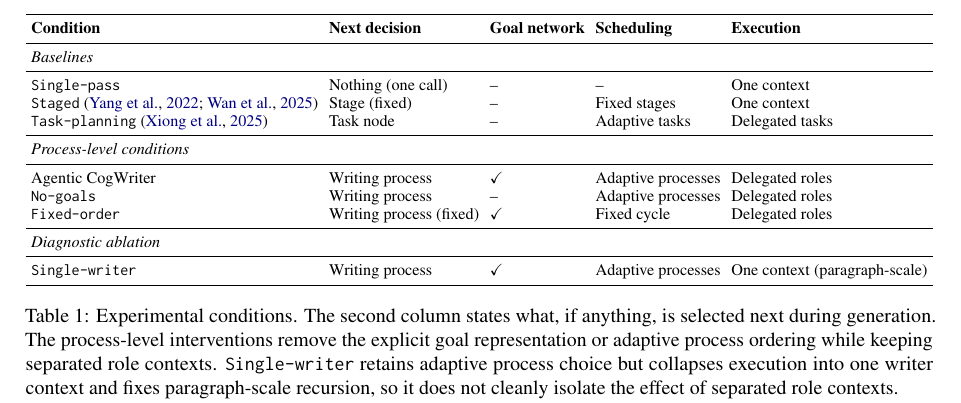
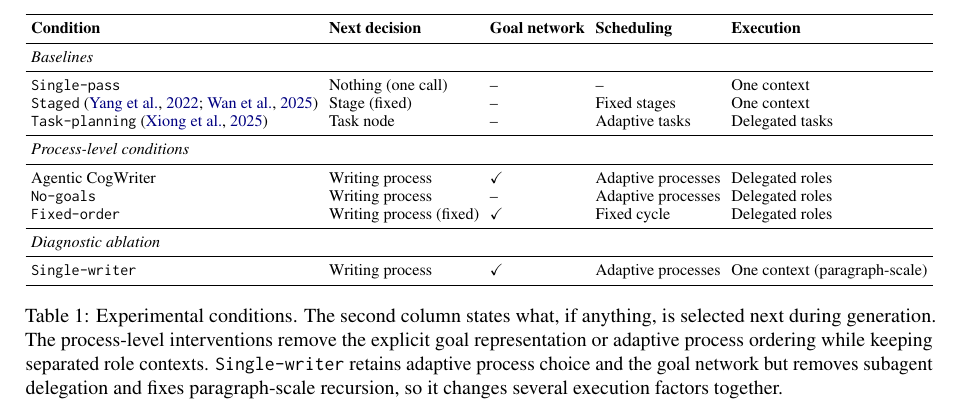
Before and after one commit to shunk031/agentic-cognitive-writing, a LaTeX paper (paper/acl_latex.tex, which reads paper/tab/experiments-architecture-comparison.tex): part of page 5 of 17, cut so that both start at the same text. Compiled offline with pdfLaTeX.

Commit message:
paper: align condition table with single-writer diagnostic

```diff
--- a/paper/tab/experiments-architecture-comparison.tex
+++ b/paper/tab/experiments-architecture-comparison.tex
@@ -57,6 +57,6 @@
 \bottomrule
 \end{tabular}%
 }
-\caption{Experimental conditions. The second column states what, if anything, is selected next during generation. The process-level interventions remove the explicit goal representation or adaptive process ordering while keeping separated role contexts. \condSingleWriter\ retains adaptive process choice but collapses execution into one writer context and fixes paragraph-scale recursion, so it does not cleanly isolate the effect of separated role contexts.}
+\caption{Experimental conditions. The second column states what, if anything, is selected next during generation. The process-level interventions remove the explicit goal representation or adaptive process ordering while keeping separated role contexts. \condSingleWriter\ retains adaptive process choice and the goal network but removes subagent delegation and fixes paragraph-scale recursion, so it changes several execution factors together.}
 \label{tab:experimental-conditions}
 \end{table*}
```
